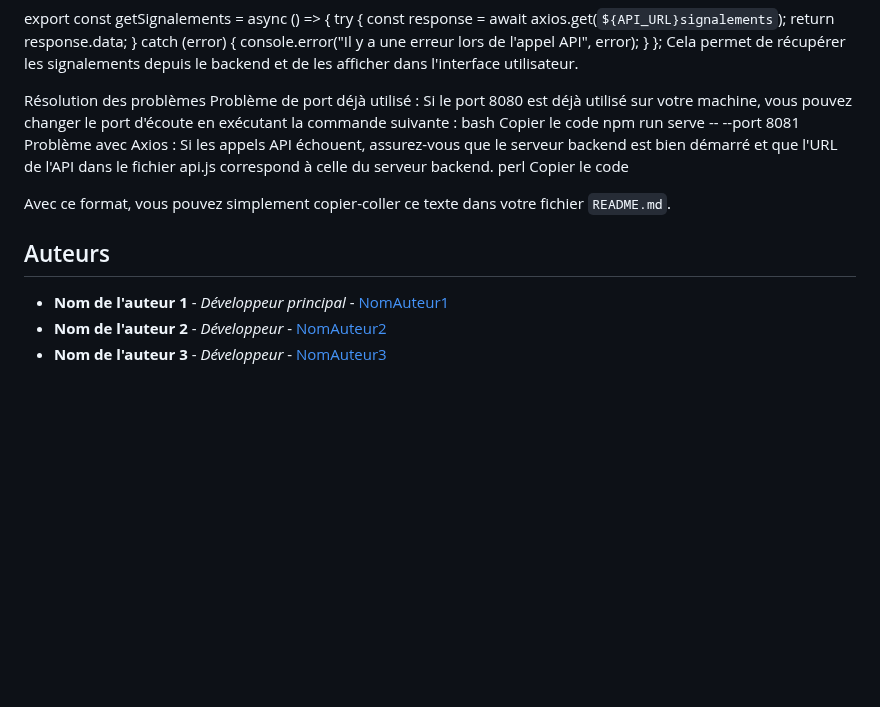
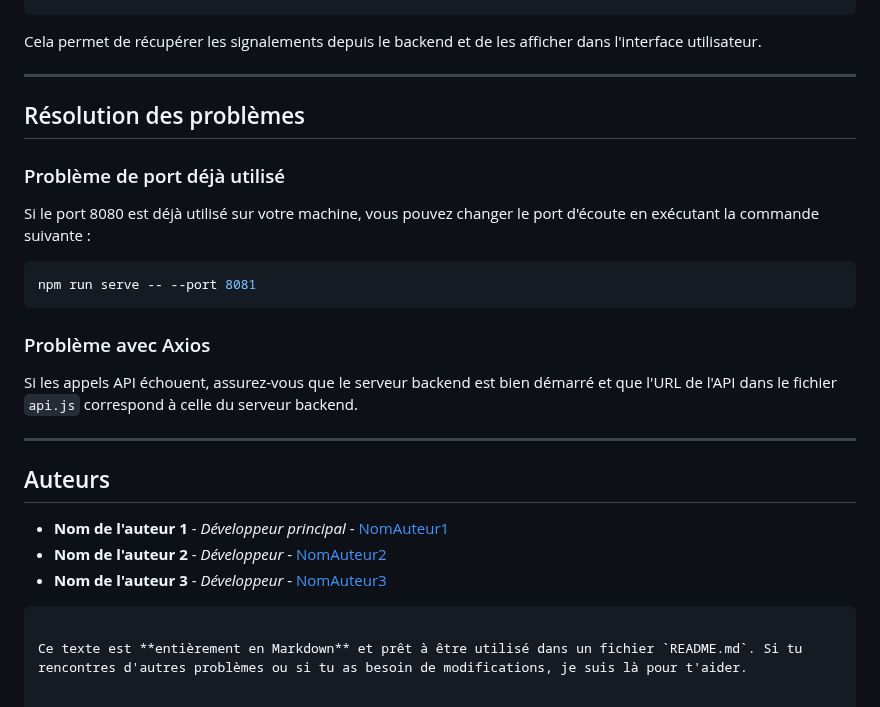
Before and after one commit to CleanUp-Heroes/BackendPython, a Markdown page: README.md, the part around one of its changes. Rendered like a GitHub page; blank space fills up the shorter version.

````diff
--- a/README.md
+++ b/README.md
@@ -85,24 +103,28 @@ export const getSignalements = async () => {
 Cela permet de récupérer les signalements depuis le backend et de les afficher dans l'interface utilisateur.
 
-Résolution des problèmes
-Problème de port déjà utilisé : Si le port 8080 est déjà utilisé sur votre machine, vous pouvez changer le port d'écoute en exécutant la commande suivante :
-bash
-Copier le code
+---
+
+## Résolution des problèmes
+
+### Problème de port déjà utilisé
+
+Si le port 8080 est déjà utilisé sur votre machine, vous pouvez changer le port d'écoute en exécutant la commande suivante :
+
+```bash
 npm run serve -- --port 8081
-Problème avec Axios : Si les appels API échouent, assurez-vous que le serveur backend est bien démarré et que l'URL de l'API dans le fichier api.js correspond à celle du serveur backend.
-perl
-Copier le code
+```
 
-Avec ce format, vous pouvez simplement copier-coller ce texte dans votre fichier `README.md`.
+### Problème avec Axios
 
+Si les appels API échouent, assurez-vous que le serveur backend est bien démarré et que l'URL de l'API dans le fichier `api.js` correspond à celle du serveur backend.
 
-
-
-
-
+---
 
 ## Auteurs
 
 - **Nom de l'auteur 1** - *Développeur principal* - [NomAuteur1](https://github.com/NomAuteur1)
 - **Nom de l'auteur 2** - *Développeur* - [NomAuteur2](https://github.com/NomAuteur2)
 - **Nom de l'auteur 3** - *Développeur* - [NomAuteur3](https://github.com/NomAuteur3)
+```
+
+Ce texte est **entièrement en Markdown** et prêt à être utilisé dans un fichier `README.md`. Si tu rencontres d'autres problèmes ou si tu as besoin de modifications, je suis là pour t'aider.
````
Also changed, not shown: other parts of README.md (+42 -24 lines).
